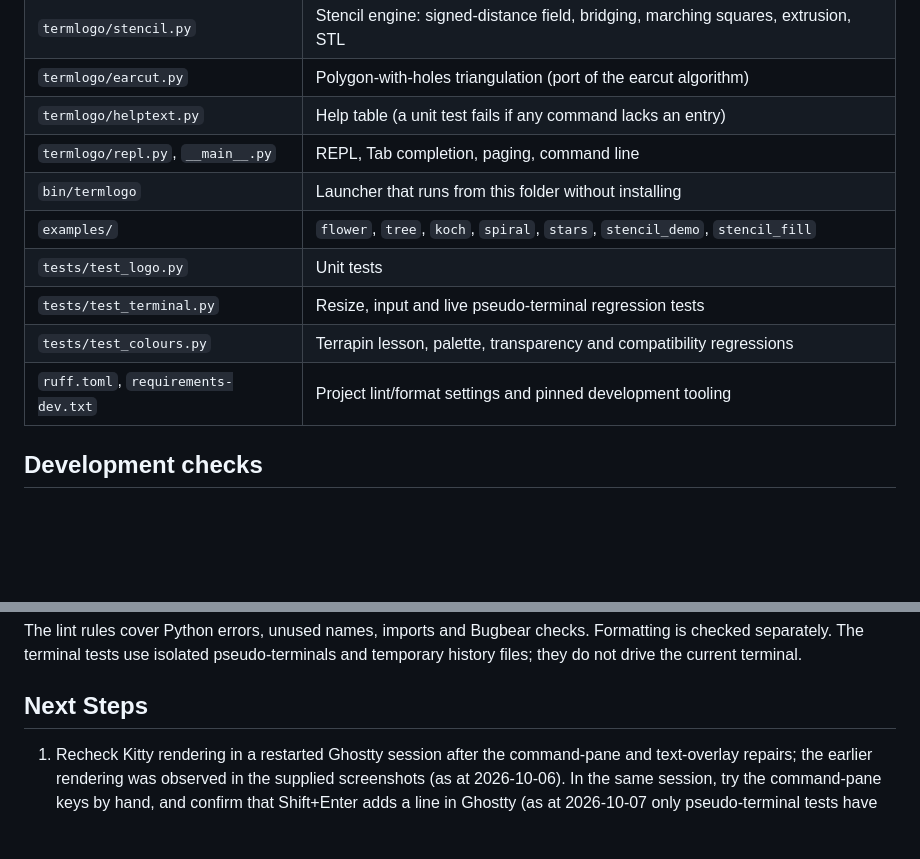
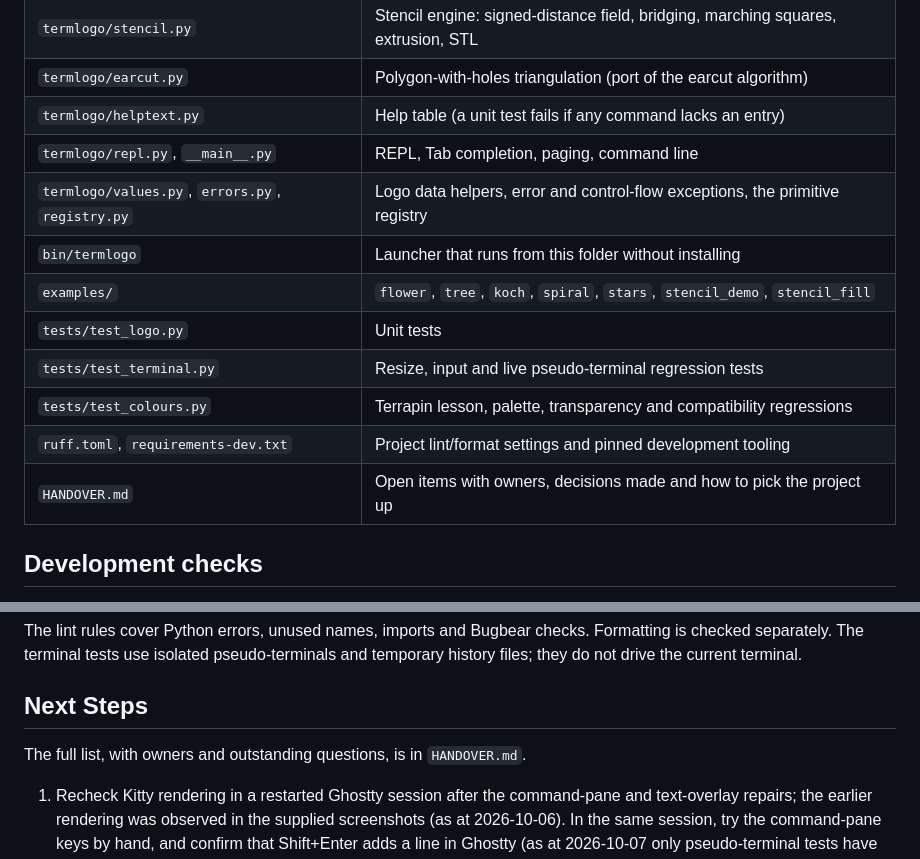
Before and after one commit to andybateman/termlogo, a Markdown page: README.md, 2 parts joined by grey strips. Drawn GitHub-style; blank space fills up the shorter version.

Commit message:
Add HANDOVER.md with open items, decisions and outstanding questions

```diff
--- a/README.md
+++ b/README.md
@@ -125,12 +125,14 @@ An 80x24 terminal gives the REPL a 160x64 pixel Braille canvas centred on (0,0),
 | `termlogo/earcut.py` | Polygon-with-holes triangulation (port of the earcut algorithm) |
 | `termlogo/helptext.py` | Help table (a unit test fails if any command lacks an entry) |
 | `termlogo/repl.py`, `__main__.py` | REPL, Tab completion, paging, command line |
+| `termlogo/values.py`, `errors.py`, `registry.py` | Logo data helpers, error and control-flow exceptions, the primitive registry |
 | `bin/termlogo` | Launcher that runs from this folder without installing |
 | `examples/` | `flower`, `tree`, `koch`, `spiral`, `stars`, `stencil_demo`, `stencil_fill` |
 | `tests/test_logo.py` | Unit tests |
 | `tests/test_terminal.py` | Resize, input and live pseudo-terminal regression tests |
 | `tests/test_colours.py` | Terrapin lesson, palette, transparency and compatibility regressions |
 | `ruff.toml`, `requirements-dev.txt` | Project lint/format settings and pinned development tooling |
+| `HANDOVER.md` | Open items with owners, decisions made and how to pick the project up |
 
 ## Development checks
 The interpreter needs no third-party packages. Ruff is a development-only dependency:
@@ -145,6 +147,8 @@ sh -n bin/termlogo
 The lint rules cover Python errors, unused names, imports and Bugbear checks. Formatting is checked separately. The terminal tests use isolated pseudo-terminals and temporary history files; they do not drive the current terminal.
 
 ## Next Steps
+The full list, with owners and outstanding questions, is in `HANDOVER.md`.
+
 1. Recheck Kitty rendering in a restarted Ghostty session after the command-pane and text-overlay repairs; the earlier rendering was observed in the supplied screenshots (as at 2026-10-06). In the same session, try the command-pane keys by hand, and confirm that Shift+Enter adds a line in Ghostty (as at 2026-10-07 only pseudo-terminal tests have exercised them)
 2. Stencil: text via a stencil font, rounded plate corners, 3MF output, and a check for joins too thin to print
 3. Arrays, property lists and `READCHAR`
```
Also changed, not shown: CHANGELOG.md (+1 -0 lines), HANDOVER.md (added, +78 -0 lines).
